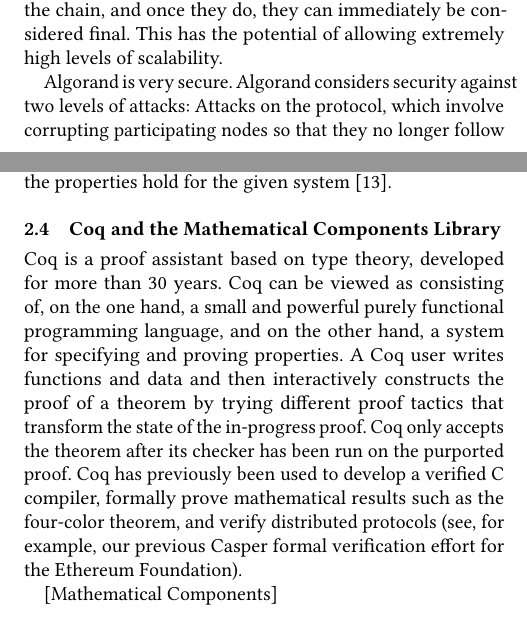
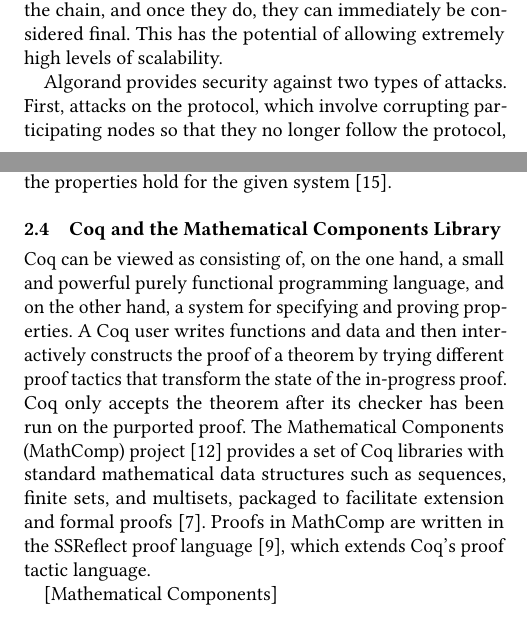
Before and after one commit to runtimeverification/algorand-verification, a LaTeX paper (report/report.tex, which reads report/background.tex): two parts of the columns of pages 3 and 5 of 8, joined at a grey line, cut so that both start at the same text. Compiled offline with pdfLaTeX.

Commit message:
pass over background

```diff
--- a/report/background.tex
+++ b/report/background.tex
@@ -30,9 +30,9 @@ Algorand almost never forks. Forking happens when consensus on a single block fo
 
 Algorand is very efficient. In Bitcoin and other PoW protocols, the rate at which blocks are produced (and hence the rate at which transactions are processed in the blockchain) is determined by the complexity of the cryptographic puzzle to be solved by the miners: the more complex the problem is, the longer it takes to produce a block. Although simplifying these puzzles would mean faster block production, the effective transaction processing rate would likely be adversely impacted as the forking rate will also increase. More miners will now compete to have their blocks in the chain and many more transactions will now belong to chains that end up being abandoned (they will have to be re-processed and attempted again). Being a PoS system, Algorand does not have this problem, and is in fact designed to produce a block every second. This high block production rate when combined with the fact that the chain forks only with negligible probability means that transactions appear very quickly in the chain, and once they do, they can immediately be considered final. This has the potential of allowing extremely high levels of scalability.
 
-Algorand is very secure. Algorand considers security against two levels of attacks:
-Attacks on the protocol, which involve corrupting participating nodes so that they no longer follow the protocol, e.g., by producing blocks with fake transactions or by casting votes for the wrong block or casting multiple conflicting votes.
-Attacks on the underlying network on which the system is deployed, for instance by intercepting, manipulating and delaying messages. When an attacker gains full control of message delivery in a network, the network is said to be partitioned. Most existing consensus protocols do not consider what happens when a network is partitioned or after the network recovers from a partition.
+Algorand provides security against two types of attacks.
+First, attacks on the protocol, which involve corrupting participating nodes so that they no longer follow the protocol, e.g., by producing blocks with fake transactions or by casting votes for the wrong block or casting multiple conflicting votes.
+Second, attacks on the underlying network on which the system is deployed, for instance by intercepting, manipulating and delaying messages. When an attacker gains full control of message delivery in a network, the network is said to be partitioned. Most existing consensus protocols do not consider what happens when a network is partitioned or after the network recovers from a partition.
 An attacker's goal is generally to manipulate the chain to reverse transactions or rewrite history (e.g. double-spend attacks), or to attempt to break consensus, leaving the system in an inconsistent state, or even cause the system to halt, where the chain can no longer grow.
 
 The key to Algorand's security in its pure PoS protocol is maintaining decentralization at every step of the protocol. This is generally achieved through several techniques relating to how a committee, which is a group of nodes selected to make a decision on behalf of all nodes in the network, is managed. We highlight below key aspects of committee management.
@@ -84,7 +84,9 @@ The strongest guarantees, and thus the highest degree of trustworthiness, are ob
 
 \subsection{Coq and the Mathematical Components Library}
 
-Coq is a proof assistant based on type theory, developed for more than 30 years. Coq can be viewed as consisting of, on the one hand, a small and powerful purely functional programming language, and on the other hand, a system for specifying and proving properties. A Coq user writes functions and data and then interactively constructs the proof of a theorem by trying different proof tactics that transform the state of the in-progress proof. Coq only accepts the theorem after its checker has been run on the purported proof. Coq has previously been used to develop a verified C compiler, formally prove mathematical results such as the four-color theorem, and verify distributed protocols (see, for example, our previous Casper formal verification effort for the Ethereum Foundation).
+Coq can be viewed as consisting of, on the one hand, a small and powerful purely functional programming language, and on the other hand, a system for specifying and proving properties. A Coq user writes functions and data and then interactively constructs the proof of a theorem by trying different proof tactics that transform the state of the in-progress proof. Coq only accepts the theorem after its checker has been run on the purported proof. The Mathematical Components (MathComp) project~\cite{MathComp} provides a set of Coq libraries with standard mathematical data structures such as sequences, finite sets, and multisets, packaged to facilitate extension and formal proofs~\cite{Garillot2009}. Proofs in MathComp are written in the SSReflect proof language~\cite{Gonthier2010}, which extends Coq's proof tactic language.
+
+%Coq has previously been used to develop a verified C compiler, formally prove mathematical results such as the four-color theorem, and verify distributed protocols (see, for example, our previous Casper formal verification effort for the Ethereum Foundation).
 
 [Mathematical Components]
 
```
